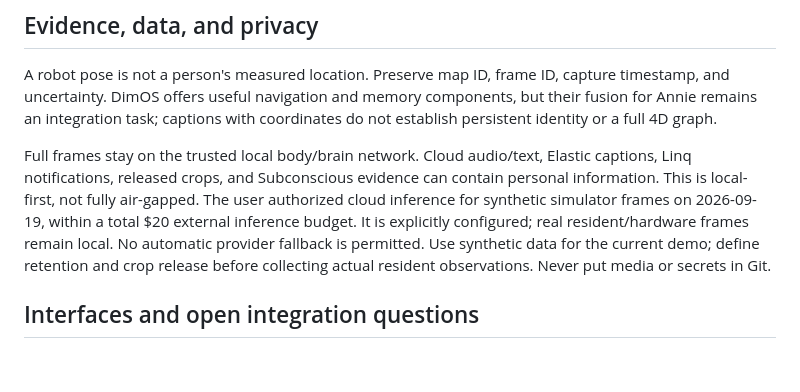
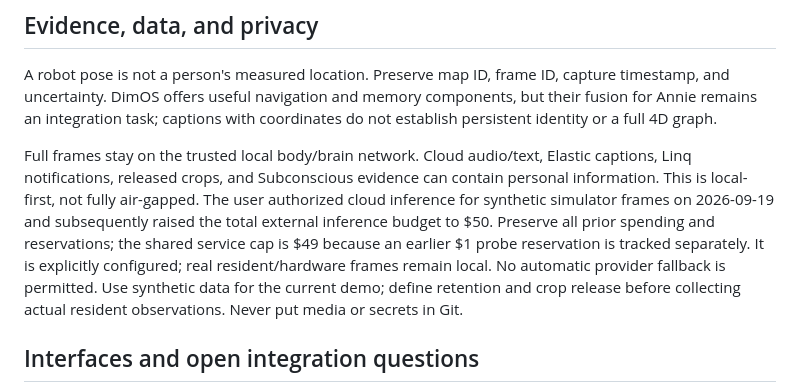
Before and after one commit to hiepnguyenduc2005/annie, a Markdown page: SPEC.md, the part around the change. GitHub-like rendering; blank space fills up the shorter version.

Commit message:
docs: record authorized fifty-dollar simulation allowance

```diff
--- a/SPEC.md
+++ b/SPEC.md
@@ -83,7 +83,7 @@ with coordinates do not establish persistent identity or a full 4D graph.
 Full frames stay on the trusted local body/brain network. Cloud audio/text,
 Elastic captions, Linq notifications, released crops, and Subconscious evidence
 can contain personal information. This is local-first, not fully air-gapped.
-The user authorized cloud inference for synthetic simulator frames on 2026-09-19, within a total $20 external inference budget. It is explicitly configured; real resident/hardware frames remain local. No automatic provider fallback is permitted.
+The user authorized cloud inference for synthetic simulator frames on 2026-09-19 and subsequently raised the total external inference budget to $50. Preserve all prior spending and reservations; the shared service cap is $49 because an earlier $1 probe reservation is tracked separately. It is explicitly configured; real resident/hardware frames remain local. No automatic provider fallback is permitted.
 Use synthetic data for the current demo; define retention and crop release
 before collecting actual resident observations. Never put media or secrets in Git.
 
```
